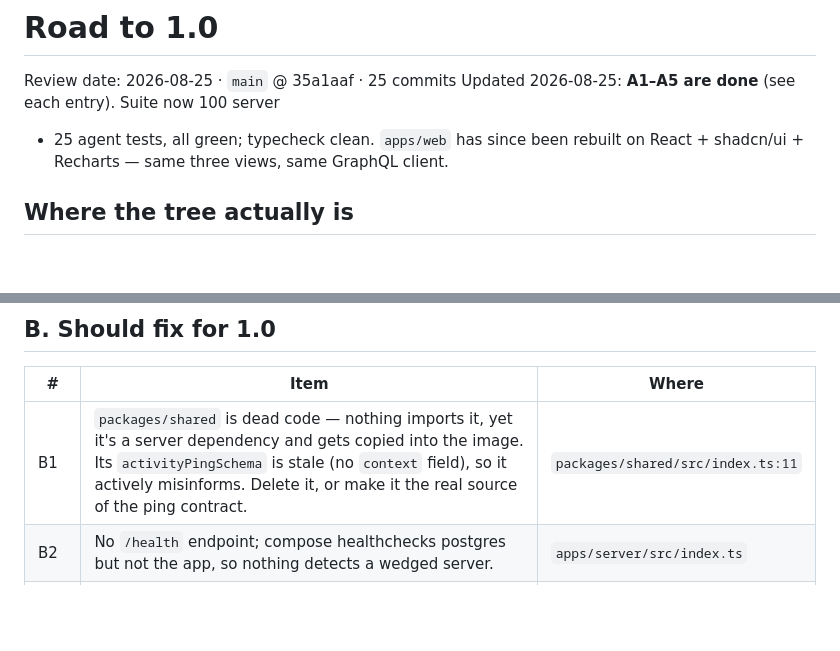
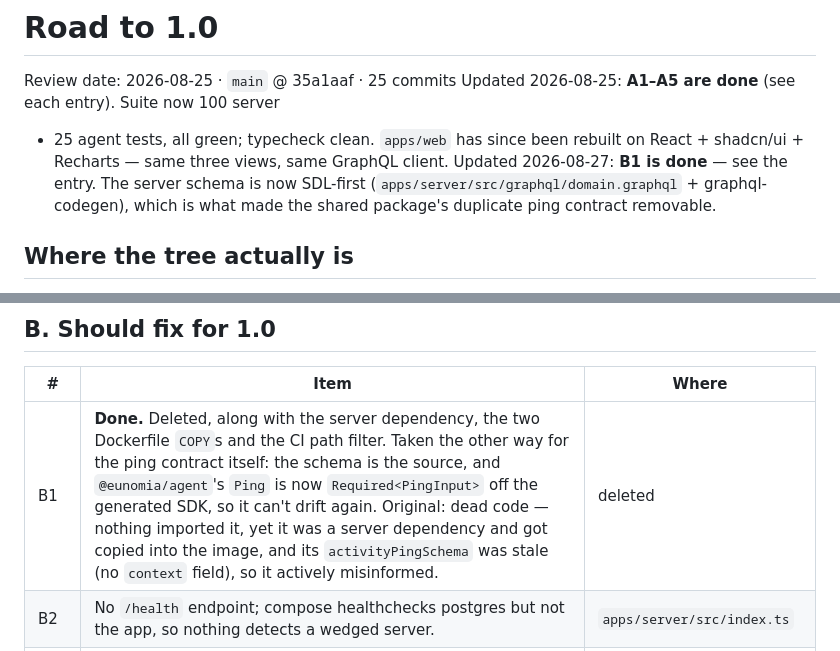
Before and after one commit to cubicecho/eunomia, a Markdown page: .agents/roadmap-1.0.md, 2 parts joined by grey strips. GitHub-like rendering; blank space fills up the shorter version.

Commit message:
Mark roadmap B1 done
packages/shared is gone, and the ping contract it half-owned now comes from
the schema instead — noted both ways, since B1 offered the choice.

Co-Authored-By: Claude Opus 5 <noreply@anthropic.com>
Claude-Session: https://claude.ai/code/session_01SX4VW2XormYSVLYqcuh7kE

```diff
--- a/.agents/roadmap-1.0.md
+++ b/.agents/roadmap-1.0.md
@@ -4,6 +4,9 @@ Review date: 2026-08-25 · `main` @ 35a1aaf · 25 commits
 Updated 2026-08-25: **A1–A5 are done** (see each entry). Suite now 100 server
 + 25 agent tests, all green; typecheck clean. `apps/web` has since been rebuilt
 on React + shadcn/ui + Recharts — same three views, same GraphQL client.
+Updated 2026-08-27: **B1 is done** — see the entry. The server schema is now
+SDL-first (`apps/server/src/graphql/domain.graphql` + graphql-codegen), which
+is what made the shared package's duplicate ping contract removable.
 
 ## Where the tree actually is
 
@@ -168,7 +171,7 @@ document a reverse-proxy + TLS deployment as *the* recommended path.
 
 | # | Item | Where |
 |---|---|---|
-| B1 | `packages/shared` is dead code — nothing imports it, yet it's a server dependency and gets copied into the image. Its `activityPingSchema` is stale (no `context` field), so it actively misinforms. Delete it, or make it the real source of the ping contract. | `packages/shared/src/index.ts:11` |
+| B1 | **Done.** Deleted, along with the server dependency, the two Dockerfile `COPY`s and the CI path filter. Taken the other way for the ping contract itself: the schema is the source, and `@eunomia/agent`'s `Ping` is now `Required<PingInput>` off the generated SDK, so it can't drift again. Original: dead code — nothing imported it, yet it was a server dependency and got copied into the image, and its `activityPingSchema` was stale (no `context` field), so it actively misinformed. | deleted |
 | B2 | No `/health` endpoint; compose healthchecks postgres but not the app, so nothing detects a wedged server. | `apps/server/src/index.ts` |
 | B3 | No CI. Typecheck + tests run in ~1 min and are already green — wire them to push/PR before the tag, not after. | `.github/` absent |
 | B4 | No linter. `biome-ignore` comments exist in the source but biome isn't installed, so they're inert. Either install biome or drop the pragmas. | `graphql/permissions.ts:20` |
```
